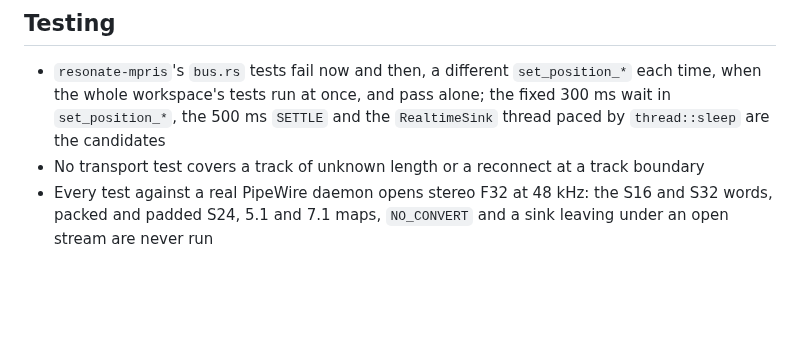
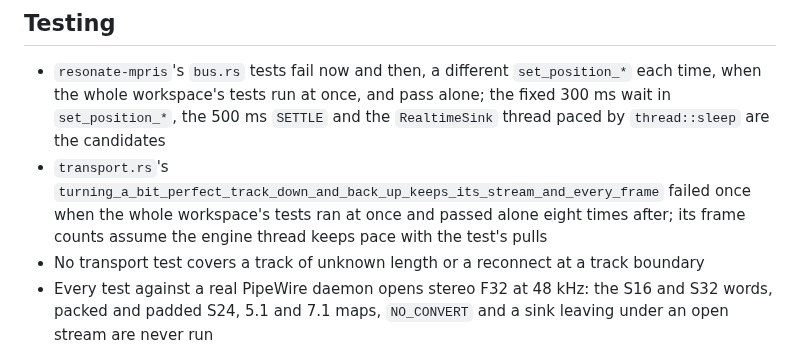
Before and after one commit to vibe-technologies-llc/resonate, a Markdown page: docs/TODO.md, the part around the change. GitHub-like rendering; blank space fills up the shorter version.

Commit message:
Note a transport test that failed once under load

```diff
--- a/docs/TODO.md
+++ b/docs/TODO.md
@@ -138,6 +138,9 @@ else is open to be done.
 - `resonate-mpris`'s `bus.rs` tests fail now and then, a different `set_position_*` each time, when
   the whole workspace's tests run at once, and pass alone; the fixed 300 ms wait in `set_position_*`,
   the 500 ms `SETTLE` and the `RealtimeSink` thread paced by `thread::sleep` are the candidates
+- `transport.rs`'s `turning_a_bit_perfect_track_down_and_back_up_keeps_its_stream_and_every_frame` failed once
+  when the whole workspace's tests ran at once and passed alone eight times after; its frame counts
+  assume the engine thread keeps pace with the test's pulls
 - No transport test covers a track of unknown length or a reconnect at a track boundary
 - Every test against a real PipeWire daemon opens stereo F32 at 48 kHz: the S16 and S32 words,
   packed and padded S24, 5.1 and 7.1 maps, `NO_CONVERT` and a sink leaving under an open stream
```
